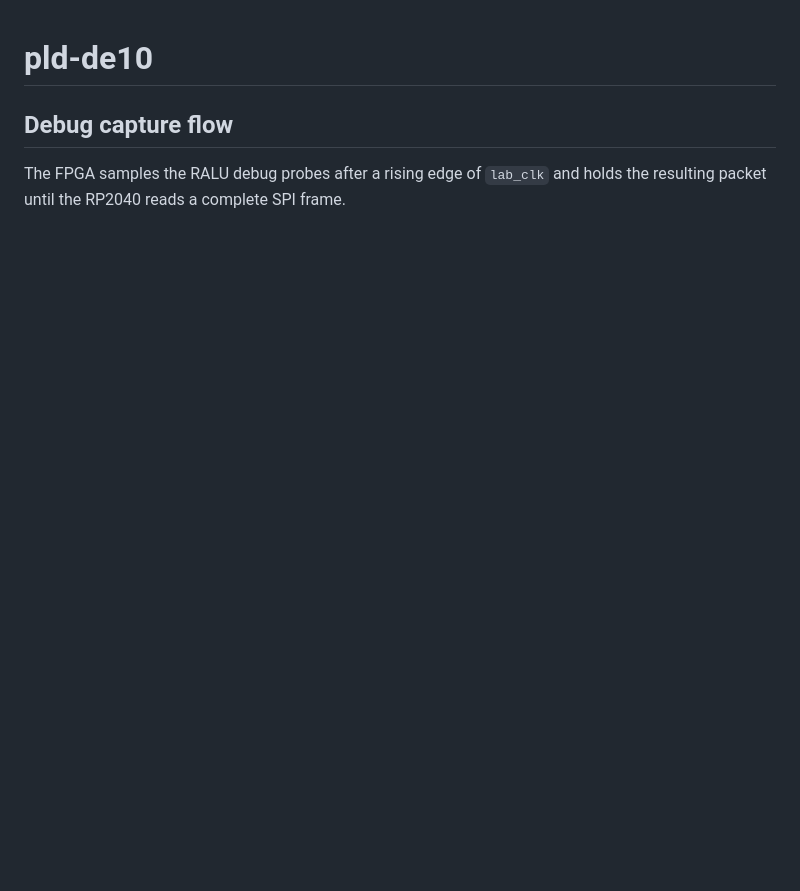
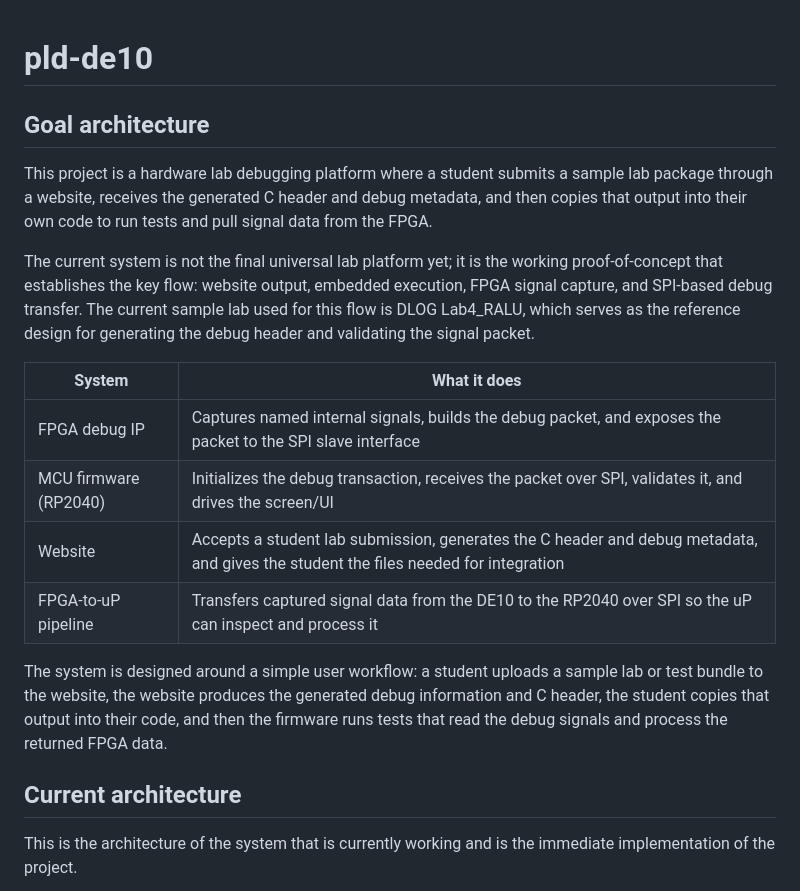
Before and after one commit to daphnecalin/pld-de10, a Markdown page: README.md, the part around one of its changes. Rendered like a GitHub page; blank space fills up the shorter version.

````diff
--- a/README.md
+++ b/README.md
@@ -1,9 +1,23 @@
 # pld-de10
 
-## Debug capture flow
+## Goal architecture
 
-The FPGA samples the RALU debug probes after a rising edge of `lab_clk` and
-holds the resulting packet until the RP2040 reads a complete SPI frame.
+This project is a hardware lab debugging platform where a student submits a sample lab package through a website, receives the generated C header and debug metadata, and then copies that output into their own code to run tests and pull signal data from the FPGA.
+
+The current system is not the final universal lab platform yet; it is the working proof-of-concept that establishes the key flow: website output, embedded execution, FPGA signal capture, and SPI-based debug transfer. The current sample lab used for this flow is DLOG Lab4_RALU, which serves as the reference design for generating the debug header and validating the signal packet.
+
+| System | What it does |
+| --- | --- |
+| FPGA debug IP | Captures named internal signals, builds the debug packet, and exposes the packet to the SPI slave interface |
+| MCU firmware (RP2040) | Initializes the debug transaction, receives the packet over SPI, validates it, and drives the screen/UI |
+| Website | Accepts a student lab submission, generates the C header and debug metadata, and gives the student the files needed for integration |
+| FPGA-to-uP pipeline | Transfers captured signal data from the DE10 to the RP2040 over SPI so the uP can inspect and process it |
+
+The system is designed around a simple user workflow: a student uploads a sample lab or test bundle to the website, the website produces the generated debug information and C header, the student copies that output into their code, and then the firmware runs tests that read the debug signals and process the returned FPGA data.
+
+## Current architecture
+
+This is the architecture of the system that is currently working and is the immediate implementation of the project.
 
 ```mermaid
 flowchart TD
````
Also changed, not shown: other parts of README.md (+98 -89 lines).
